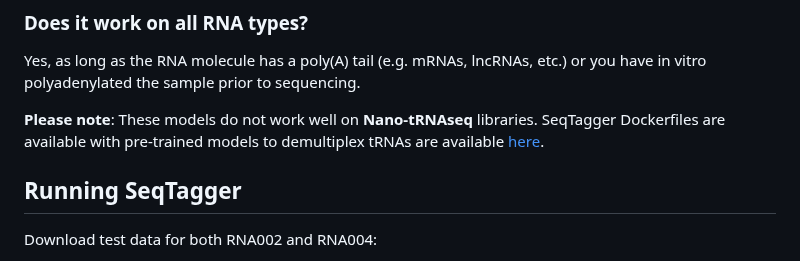
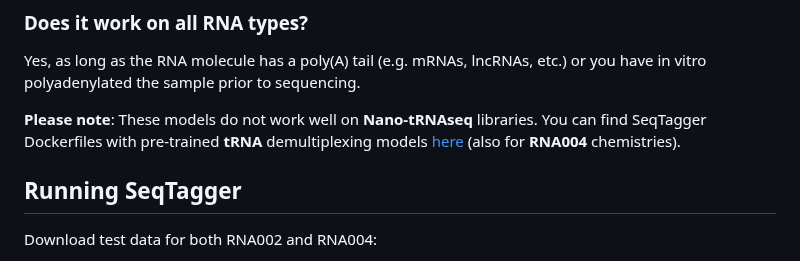
Before and after one commit to novoalab/SeqTagger, a Markdown page: README.md, the part around the change. GitHub-like rendering.

```diff
--- a/README.md
+++ b/README.md
@@ -38,7 +38,7 @@ Currently, SeqTagger supports the following models and barcodes:
 ### Does it work on all RNA types?
 Yes, as long as the RNA molecule has a poly(A) tail (e.g. mRNAs, lncRNAs, etc.) or you have in vitro polyadenylated the sample prior to sequencing.
 
-**Please note**: These models do not work well on **Nano-tRNAseq** libraries. SeqTagger Dockerfiles are available with pre-trained models to demultiplex tRNAs are available [here](https://immaginabiotech.com/nano-trnaseq).
+**Please note**: These models do not work well on **Nano-tRNAseq** libraries. You can find SeqTagger Dockerfiles with pre-trained **tRNA** demultiplexing models [here](https://www.immaginabiotech.com/services/nano-trnaseq) (also for **RNA004** chemistries).
 
 
 ## Running SeqTagger
```
